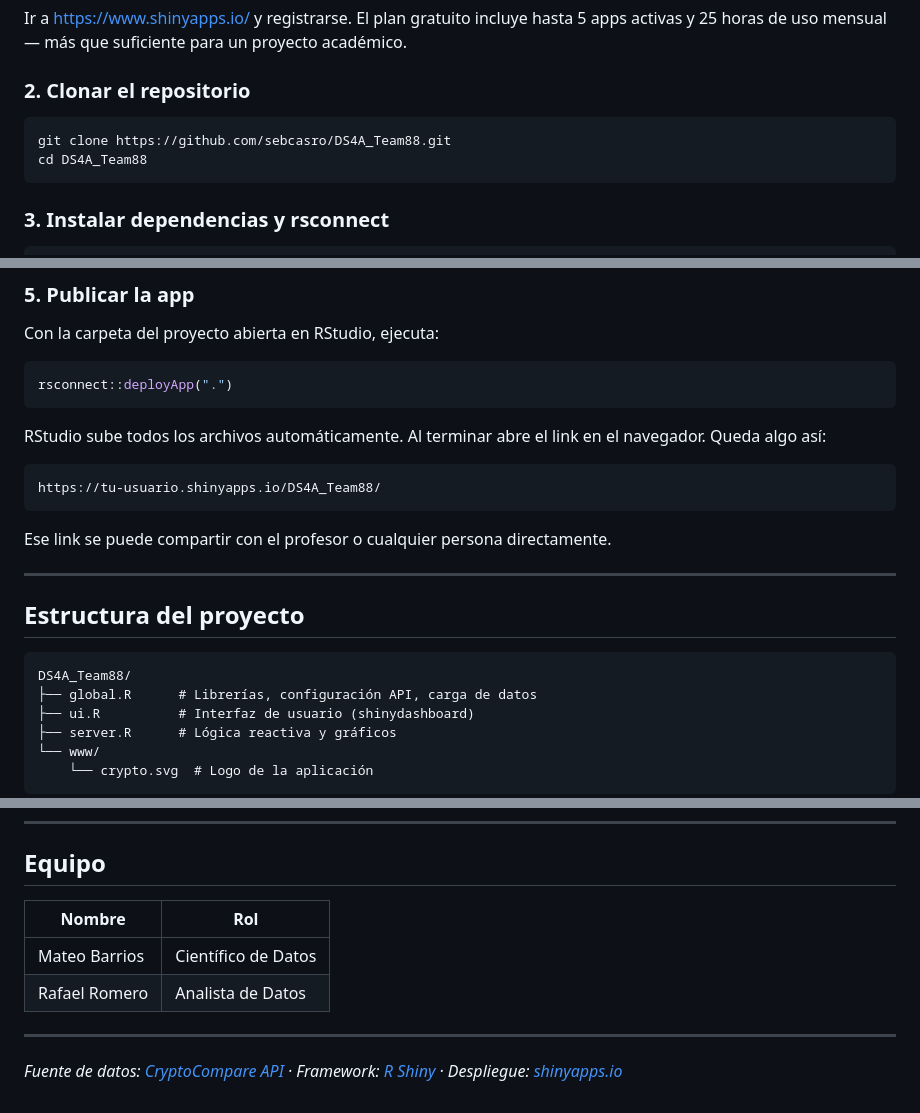
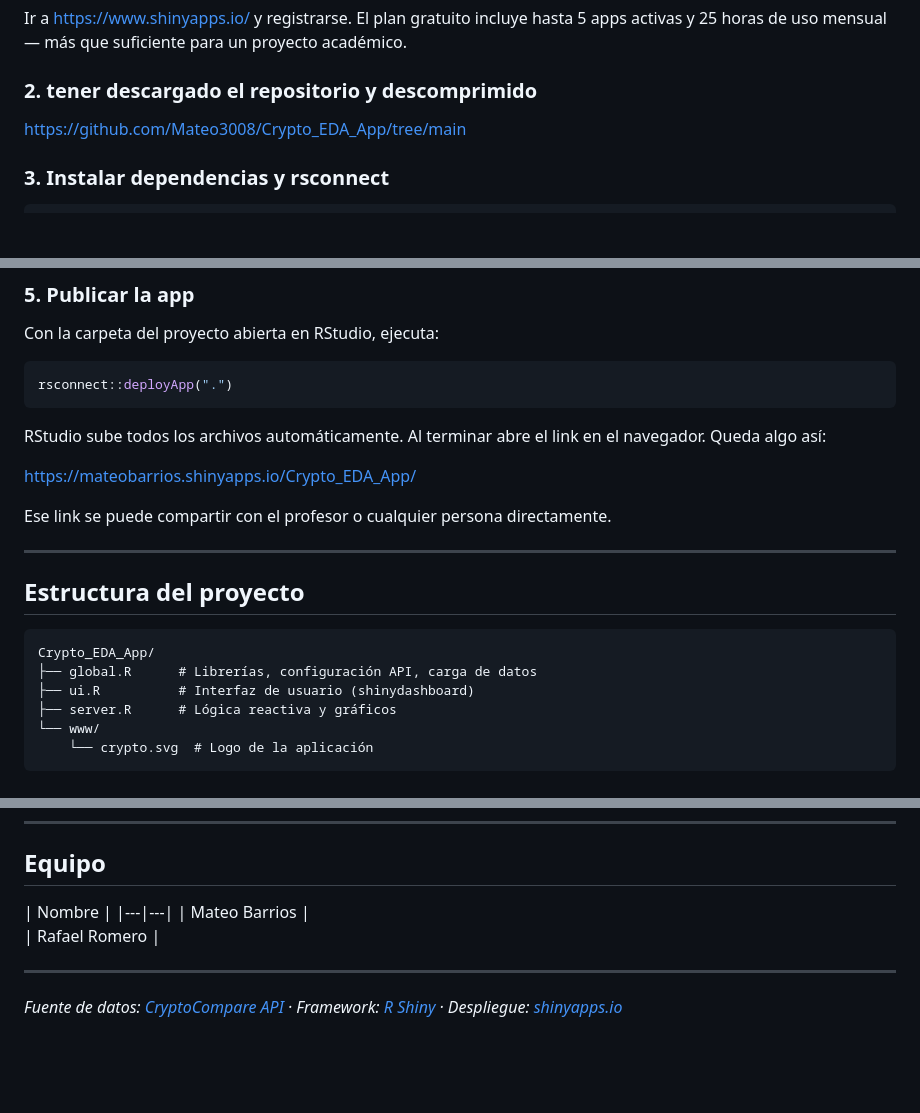
Before and after one commit to Mateo3008/Crypto_EDA_App, a Markdown page: README.md, 3 parts joined by grey strips. GitHub-like rendering; blank space fills up the shorter version.

````diff
--- a/README.md
+++ b/README.md
@@ -83,12 +83,9 @@ Esta opción publica la app en un link público. Cualquier persona puede abrirla
 
 Ir a [https://www.shinyapps.io/](https://www.shinyapps.io/) y registrarse. El plan gratuito incluye hasta 5 apps activas y 25 horas de uso mensual — más que suficiente para un proyecto académico.
 
-### 2. Clonar el repositorio
+### 2. tener descargado el repositorio y descomprimido
 
-```bash
-git clone https://github.com/sebcasro/DS4A_Team88.git
-cd DS4A_Team88
-```
+https://github.com/Mateo3008/Crypto_EDA_App/tree/main
 
 ### 3. Instalar dependencias y rsconnect
 
@@ -124,9 +121,7 @@ rsconnect::deployApp(".")
 
 RStudio sube todos los archivos automáticamente. Al terminar abre el link en el navegador. Queda algo así:
 
-```
-https://tu-usuario.shinyapps.io/DS4A_Team88/
-```
+https://mateobarrios.shinyapps.io/Crypto_EDA_App/
 
 Ese link se puede compartir con el profesor o cualquier persona directamente.
 
@@ -135,7 +130,7 @@ Ese link se puede compartir con el profesor o cualquier persona directamente.
 ## Estructura del proyecto
 
 ```
-DS4A_Team88/
+Crypto_EDA_App/
 ├── global.R      # Librerías, configuración API, carga de datos
 ├── ui.R          # Interfaz de usuario (shinydashboard)
 ├── server.R      # Lógica reactiva y gráficos
@@ -205,10 +200,10 @@ Los modelos ARIMA completos con validación train/test, evaluación de error (MA
 
 ## Equipo
 
-| Nombre | Rol |
+| Nombre |
 |---|---|
-| Mateo Barrios | Científico de Datos |
-| Rafael Romero | Analista de Datos |
+| Mateo Barrios |
+| Rafael Romero |
 
 ---
 
````
